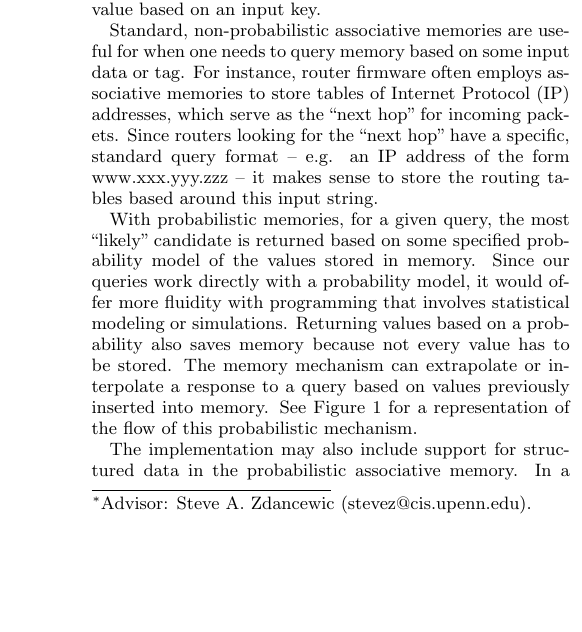
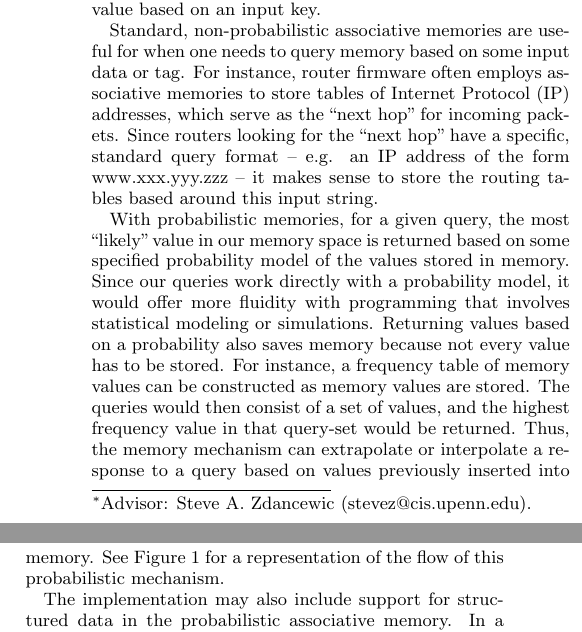
Before and after one commit to luhkevin/seniorproject, a LaTeX paper (prop_spec.tex): part of one column of page 1 of 4 before the commit and two parts of the columns of page 1 of 4 after it, the two joined at a grey line, cut so that both start at the same text, the shorter picture padded with empty space. Compiled offline with pdfLaTeX.

Commit message:
intro fix

```diff
--- a/prop_spec.tex
+++ b/prop_spec.tex
@@ -94,12 +94,14 @@ packets. Since routers looking for the ``next hop" have a specific, standard que
 format -- e.g. an IP address of the form www.xxx.yyy.zzz -- it makes sense to store the
 routing tables based around this input string.
 
-With probabilistic memories, for a given query, the most ``likely" candidate
+With probabilistic memories, for a given query, the most ``likely" value in our memory space
 is returned based on some specified probability model of the values stored in memory.
 Since our queries work directly with a probability model, it would offer more fluidity
 with programming that involves statistical modeling or simulations. Returning values
-based on a probability also saves memory because not every value has to be stored. The
-memory mechanism can extrapolate or interpolate a response to a query based on values
+based on a probability also saves memory because not every value has to be stored.
+For instance, a frequency table of memory values can be constructed as memory values are stored.
+The queries would then consist of a set of values, and the highest frequency value in that query-set would be returned.
+Thus, the memory mechanism can extrapolate or interpolate a response to a query based on values
 previously inserted into memory. See Figure 1 for a representation of the flow of
 this probabilistic mechanism.
 
```
